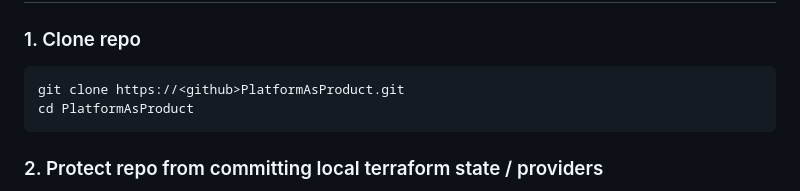
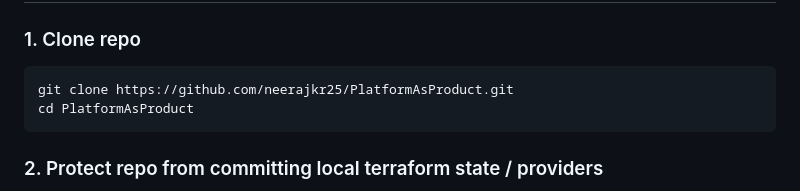
Before and after one commit to neerajkr25/PlatformAsProduct, a Markdown page: README.md, the part around the change. Rendered like a GitHub page.

`````diff
--- a/README.md
+++ b/README.md
@@ -60,7 +60,7 @@ azure-pipeline.yaml (expected at repo root for Azure DevOps CI/CD)
 
 ### 1. Clone repo
 ```bash
-git clone https://<github>PlatformAsProduct.git
+git clone https://github.com/neerajkr25/PlatformAsProduct.git
 cd PlatformAsProduct
 ````
 
`````
